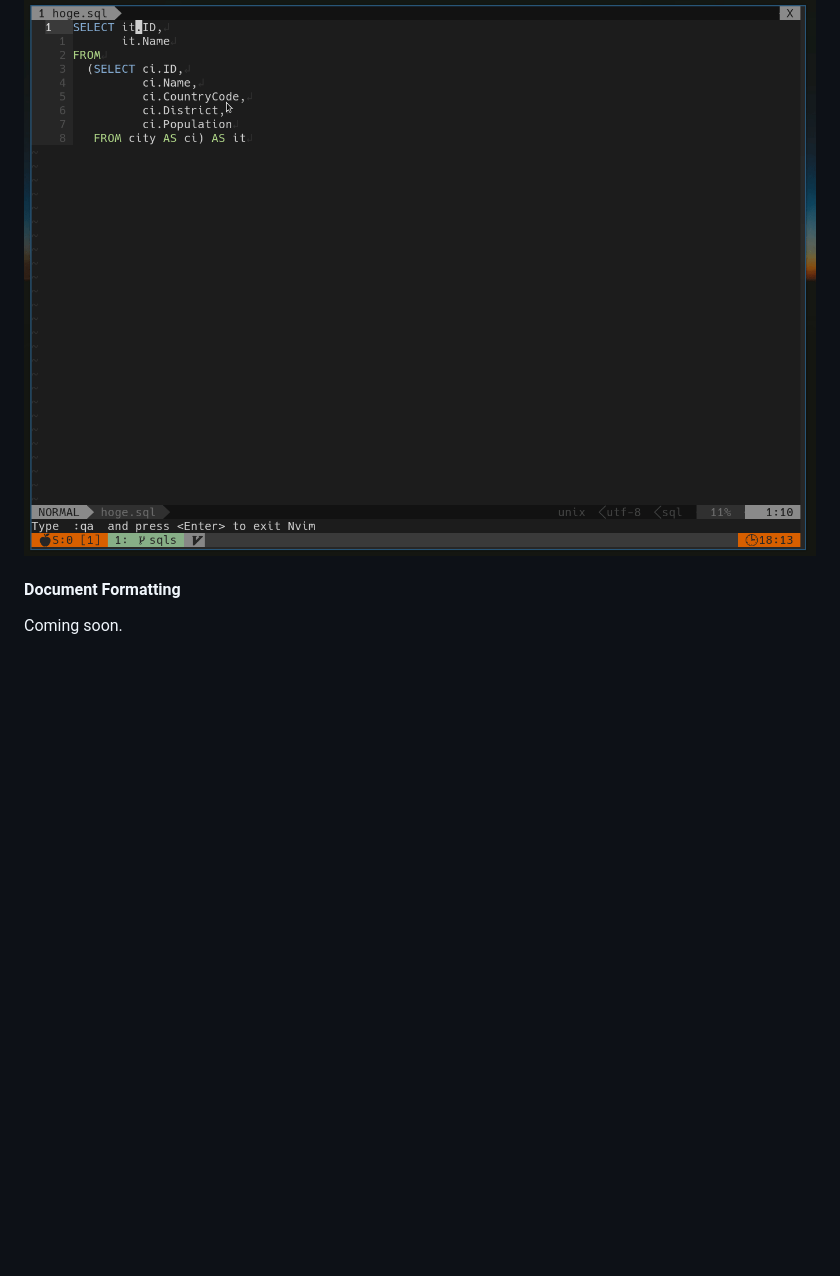
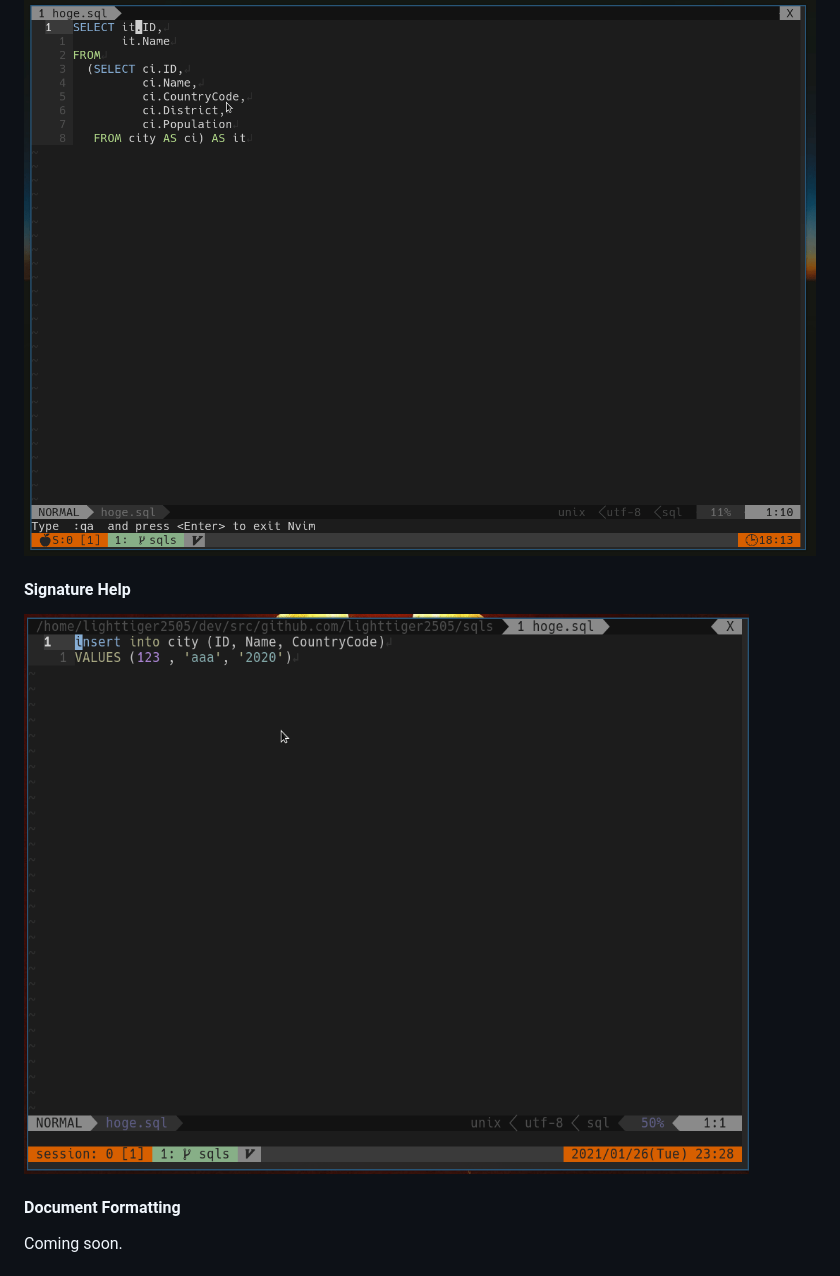
Before and after one commit to sqls-server/sqls, a Markdown page: README.md, the part around the change. Rendered like a GitHub page; pictures changed too: imgs/sqls_signature_help.gif (added); blank space fills up the shorter version.

```diff
--- a/README.md
+++ b/README.md
@@ -46,6 +46,10 @@ sqls aims to provide advanced intelligence for you to edit sql in your own edito
 #### Hover
 
 ![hover](./imgs/sqls_hover.gif)
+
+#### Signature Help
+
+![signature_help](./imgs/sqls_signature_help.gif)
 
 #### Document Formatting
 
```
